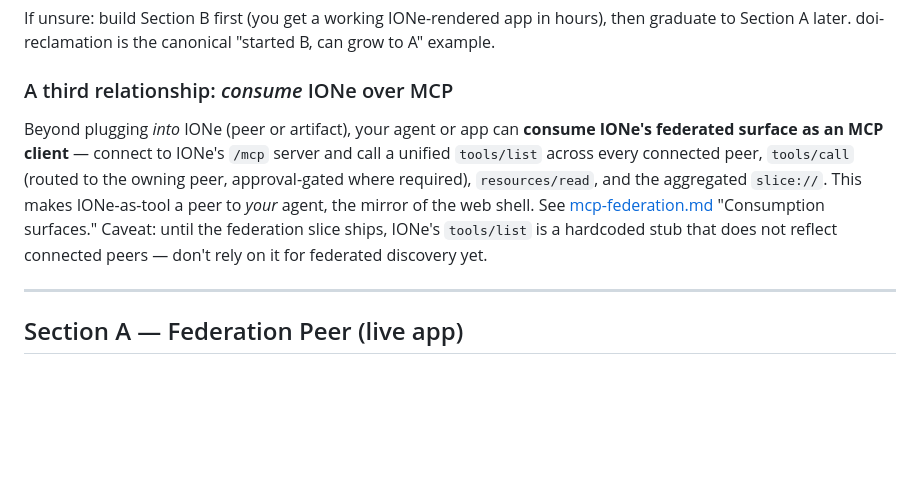
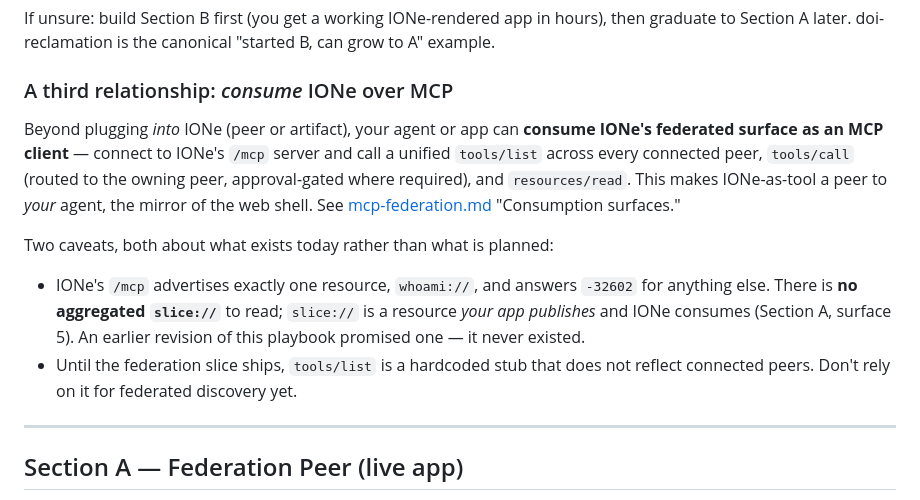
Before and after one commit to mortonanalytics/ione, a Markdown page: md/playbooks/building-on-ione.md, the part around the change. Rendered like a GitHub page; blank space fills up the shorter version.

Commit message:
docs: IONe does not serve an aggregated slice:// (#60)
Two docs described IONe's `/mcp` surface as offering an aggregated `slice://`
capability view. It has never existed: `/mcp` advertises exactly one resource,
`whoami://`, and answers -32602 for every other URI — pinned by
`contract_v1_integration::ione_advertises_only_whoami_and_does_not_serve_slice`.
`slice://` runs peer→IONe; IONe consumes a peer's slice and never serves one.

Taking option A from #27: correct the docs. Building an aggregated slice is a
coherent feature, but it is new work needing its own design — what it
aggregates, how it bounds size, whether it is workspace- or peer-scoped — and
nothing in the repo consumes it today. Both corrections say so and point at
what would have to be answered.

`app-integration-playbook.md` already carried the correction in its supersession
banner; the other `slice://` references across md/ are peer→IONe and correct.

Closes #27

Co-authored-by: Claude <noreply@anthropic.com>

```diff
--- a/md/playbooks/building-on-ione.md
+++ b/md/playbooks/building-on-ione.md
@@ -29,7 +29,12 @@ If unsure: build Section B first (you get a working IONe-rendered app in hours),
 
 ### A third relationship: *consume* IONe over MCP
 
-Beyond plugging *into* IONe (peer or artifact), your agent or app can **consume IONe's federated surface as an MCP client** — connect to IONe's `/mcp` server and call a unified `tools/list` across every connected peer, `tools/call` (routed to the owning peer, approval-gated where required), `resources/read`, and the aggregated `slice://`. This makes IONe-as-tool a peer to *your* agent, the mirror of the web shell. See [mcp-federation.md](../design/mcp-federation.md) "Consumption surfaces." Caveat: until the federation slice ships, IONe's `tools/list` is a hardcoded stub that does not reflect connected peers — don't rely on it for federated discovery yet.
+Beyond plugging *into* IONe (peer or artifact), your agent or app can **consume IONe's federated surface as an MCP client** — connect to IONe's `/mcp` server and call a unified `tools/list` across every connected peer, `tools/call` (routed to the owning peer, approval-gated where required), and `resources/read`. This makes IONe-as-tool a peer to *your* agent, the mirror of the web shell. See [mcp-federation.md](../design/mcp-federation.md) "Consumption surfaces."
+
+Two caveats, both about what exists today rather than what is planned:
+
+- IONe's `/mcp` advertises exactly one resource, `whoami://`, and answers `-32602` for anything else. There is **no aggregated `slice://`** to read; `slice://` is a resource *your app publishes* and IONe consumes (Section A, surface 5). An earlier revision of this playbook promised one — it never existed.
+- Until the federation slice ships, `tools/list` is a hardcoded stub that does not reflect connected peers. Don't rely on it for federated discovery yet.
 
 ---
 
```
Also changed, not shown: md/design/mcp-federation.md (+3 -1 lines).
